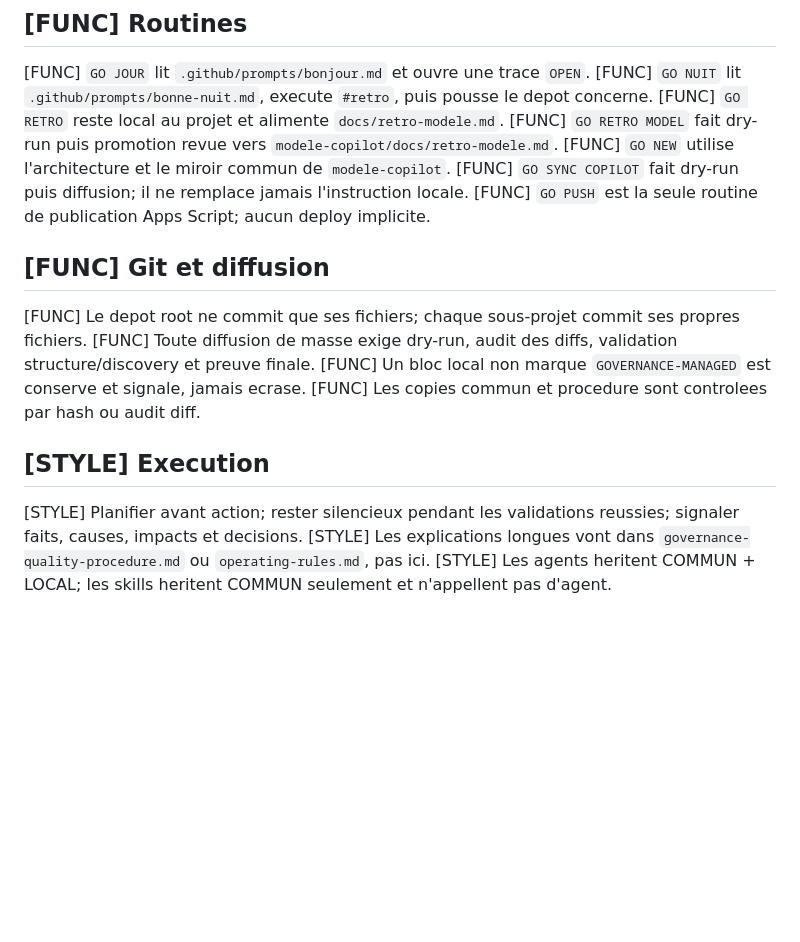
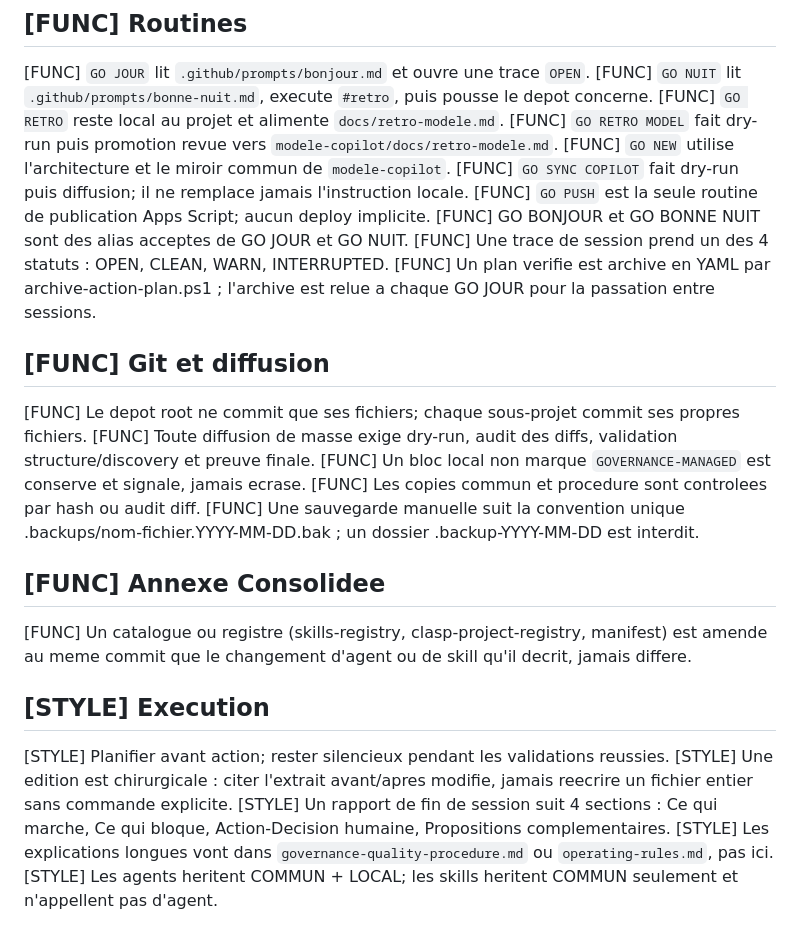
Before and after one commit to nicolasbeneville-rgb/book-nils, a Markdown page: .github/copilot-instructions-commun.md, the part around one of its changes. Rendered like a GitHub page; blank space fills up the shorter version.

```diff
--- a/.github/copilot-instructions-commun.md
+++ b/.github/copilot-instructions-commun.md
@@ -40,6 +56,9 @@
 [FUNC] `GO NEW` utilise l'architecture et le miroir commun de `modele-copilot`.
 [FUNC] `GO SYNC COPILOT` fait dry-run puis diffusion; il ne remplace jamais l'instruction locale.
 [FUNC] `GO PUSH` est la seule routine de publication Apps Script; aucun deploy implicite.
+[FUNC] GO BONJOUR et GO BONNE NUIT sont des alias acceptes de GO JOUR et GO NUIT.
+[FUNC] Une trace de session prend un des 4 statuts : OPEN, CLEAN, WARN, INTERRUPTED.
+[FUNC] Un plan verifie est archive en YAML par archive-action-plan.ps1 ; l'archive est relue a chaque GO JOUR pour la passation entre sessions.
 
 ## [FUNC] Git et diffusion
 
@@ -47,9 +66,16 @@
 [FUNC] Toute diffusion de masse exige dry-run, audit des diffs, validation structure/discovery et preuve finale.
 [FUNC] Un bloc local non marque `GOVERNANCE-MANAGED` est conserve et signale, jamais ecrase.
 [FUNC] Les copies commun et procedure sont controlees par hash ou audit diff.
+[FUNC] Une sauvegarde manuelle suit la convention unique .backups/nom-fichier.YYYY-MM-DD.bak ; un dossier .backup-YYYY-MM-DD est interdit.
+
+## [FUNC] Annexe Consolidee
+
+[FUNC] Un catalogue ou registre (skills-registry, clasp-project-registry, manifest) est amende au meme commit que le changement d'agent ou de skill qu'il decrit, jamais differe.
 
 ## [STYLE] Execution
 
-[STYLE] Planifier avant action; rester silencieux pendant les validations reussies; signaler faits, causes, impacts et decisions.
+[STYLE] Planifier avant action; rester silencieux pendant les validations reussies.
+[STYLE] Une edition est chirurgicale : citer l'extrait avant/apres modifie, jamais reecrire un fichier entier sans commande explicite.
+[STYLE] Un rapport de fin de session suit 4 sections : Ce qui marche, Ce qui bloque, Action-Decision humaine, Propositions complementaires.
 [STYLE] Les explications longues vont dans `governance-quality-procedure.md` ou `operating-rules.md`, pas ici.
 [STYLE] Les agents heritent COMMUN + LOCAL; les skills heritent COMMUN seulement et n'appellent pas d'agent.
```
Also changed, not shown: other parts of .github/copilot-instructions-commun.md (+16 -0 lines), .github/prompts/bonne-nuit.md (+1 -1 lines).
